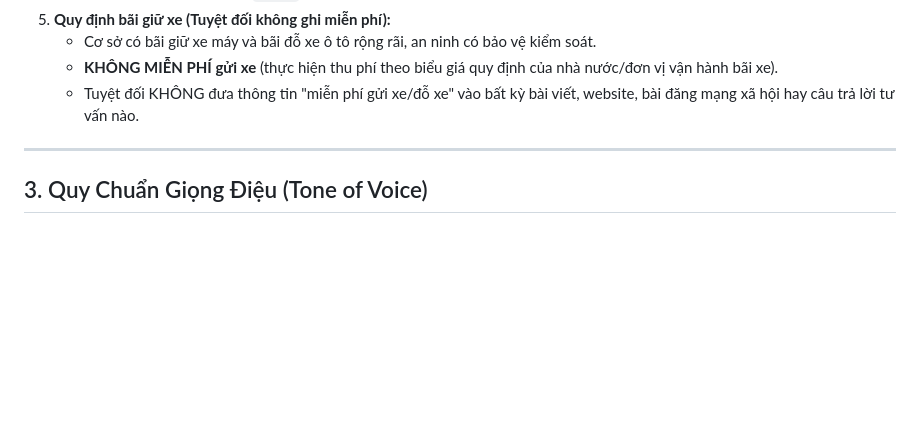
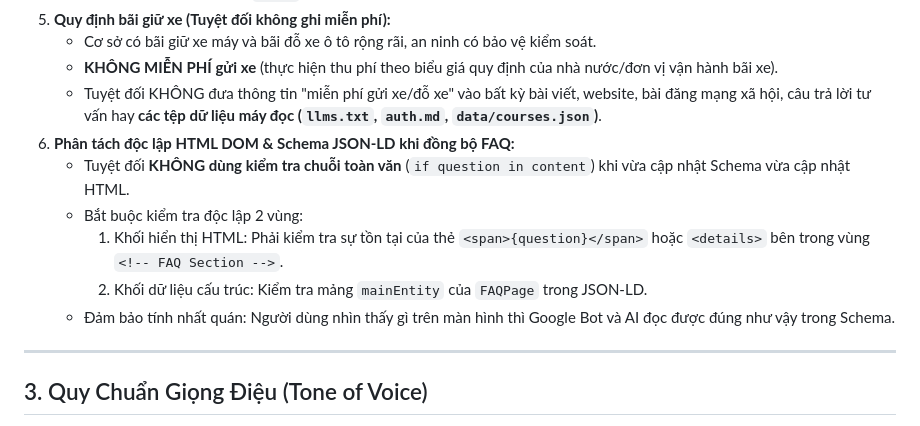
Before and after one commit to aizaloapp/cung-van-hoa-lao-dong, a Markdown page: AGENTS.md, the part around the change. GitHub-like rendering; blank space fills up the shorter version.

Commit message:
docs(agents): cap nhat guardrail bai xe may doc va quy tac kiem tra doc lap FAQ DOM vs Schema

```diff
--- a/AGENTS.md
+++ b/AGENTS.md
@@ -37,7 +37,13 @@ Agent **tuyệt đối tuân thủ** các quy tắc dữ liệu sau trong mọi
 5. **Quy định bãi giữ xe (Tuyệt đối không ghi miễn phí):**
    - Cơ sở có bãi giữ xe máy và bãi đỗ xe ô tô rộng rãi, an ninh có bảo vệ kiểm soát.
    - **KHÔNG MIỄN PHÍ gửi xe** (thực hiện thu phí theo biểu giá quy định của nhà nước/đơn vị vận hành bãi xe).
-   - Tuyệt đối KHÔNG đưa thông tin "miễn phí gửi xe/đỗ xe" vào bất kỳ bài viết, website, bài đăng mạng xã hội hay câu trả lời tư vấn nào.
+   - Tuyệt đối KHÔNG đưa thông tin "miễn phí gửi xe/đỗ xe" vào bất kỳ bài viết, website, bài đăng mạng xã hội, câu trả lời tư vấn hay **các tệp dữ liệu máy đọc (`llms.txt`, `auth.md`, `data/courses.json`)**.
+6. **Phân tách độc lập HTML DOM & Schema JSON-LD khi đồng bộ FAQ:**
+   - Tuyệt đối **KHÔNG dùng kiểm tra chuỗi toàn văn** (`if question in content`) khi vừa cập nhật Schema vừa cập nhật HTML.
+   - Bắt buộc kiểm tra độc lập 2 vùng:
+     1. Khối hiển thị HTML: Phải kiểm tra sự tồn tại của thẻ `<span>{question}</span>` hoặc `<details>` bên trong vùng `<!-- FAQ Section -->`.
+     2. Khối dữ liệu cấu trúc: Kiểm tra mảng `mainEntity` của `FAQPage` trong JSON-LD.
+   - Đảm bảo tính nhất quán: Người dùng nhìn thấy gì trên màn hình thì Google Bot và AI đọc được đúng như vậy trong Schema.
 
 ---
 
```
